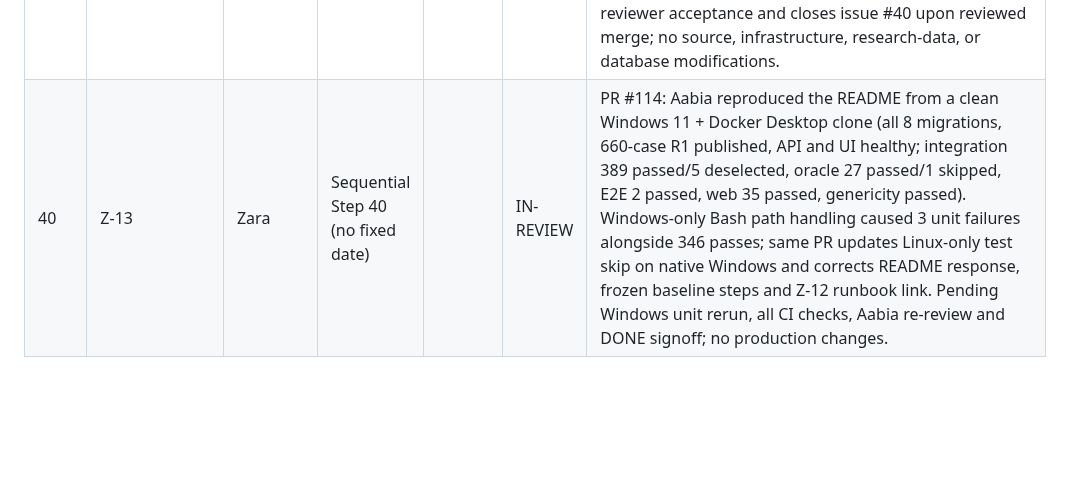
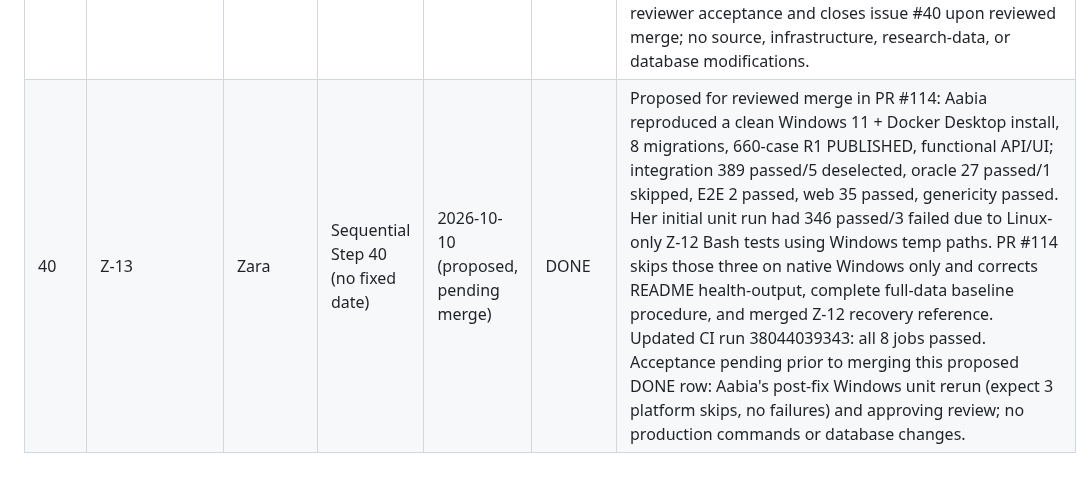
Before and after one commit to ZaraHEREhehe/amrtrace-studio, a Markdown page: docs/milestones.md, the part around the change. GitHub-like rendering; blank space fills up the shorter version.

Commit message:
docs(Z-13): stage final completion record for review

```diff
--- a/docs/milestones.md
+++ b/docs/milestones.md
@@ -51,4 +51,4 @@ Update after every step. Be honest about delays and give a recovery plan.
 | 34 | Z-09 | Zara | Sequential Step 34 (early start under D-15) | 2026-10-09 | DONE | Started while earlier Zara UI PRs await human review; Z-09's documented dependency I-10 is DONE and work remains in Zara's API/web/CI areas. Added POST /changes/{id}/reevaluate, GET /runs/{run_id}, and GET /runs/{run_id}/equivalence. The HTTP workflow delegates to I-09 reevaluate() and I-10 compare_with_exhaustive()/gate_release(), preserving explicit FAILED runs and the DRAFT-to-PUBLISHED/BLOCKED gate. Added a persisted source adapter for the current interpretation-version workflow; unsupported change types fail explicitly instead of returning a confident result. The Run Page shows selective status/counts, recall, precision, reprocessing ratio, missed cases, state/uncertainty/dependency axes, mismatch examples and PASS/BLOCKED with stored gate status. Local evidence: combined API suite 6 passed and 18 PostgreSQL-backed tests skipped because PostgreSQL is unavailable; 346 unit tests pass; web tests, JS/HTML checks, genericity 37/19, Ruff, compileall and diff checks pass. GitHub PostgreSQL CI and Aabia review remain required before DONE. Final review: PostgreSQL-backed API suite 24 passed, 0 skipped; 29 web tests passed. Real stored runs showed recall 100%, precision 98.43%, reprocessing 0.61%, 0 missed and PASS/PUBLISHED. PR #107 approved and merged. |
 | 35 | Z-10 | Zara | Sequential Step 35 (early start under D-15) | 2026-10-09 | DONE | Started while Z-09 awaits human review because Z-10's documented dependencies Z-05, Z-14 and I-07 are DONE and the work stays in Zara's CI/platform area. CI now has explicit full integration, oracle and mini-cohort equivalence E2E jobs in addition to lint, genericity, unit/coverage, web and Docker build/smoke jobs. Non-golden integration tests are deliberate: data/raw is not committed, A-02 owns the frozen 41,858-case golden gate, and Z-14's deterministic 660-case fixture is the planned CI dataset. Docker smoke failures now dump service logs and clean resources. Retained real failed-run evidence: https://github.com/ZaraHEREhehe/amrtrace-studio/actions/runs/37911544703. That run caught real CI dependency, FK-fixture and web/API proxy failures before the repaired green run. GitHub full-CI evidence, durations and Aabia approval remain required before DONE. Final CI evidence: successful full eight-job run 37916599211; genuine failed run 37911544703 retained; pytest --durations=10 records slow tests. Aabia preserved the /app.mjs MIME regression check while resolving the stacked CI conflict and approved PR #108. |
 | 39 | Z-12 | Zara | Sequential Step 39 (no fixed date) | 2026-10-10 | DONE | PR #111 and PR #112 were reviewed by Aabia and merged on 2026-10-10; full main CI and GHCR publishing passed. Azure systemd journal showed DEPLOY_SUCCESS=sha-f8bec640... and matching deployed main baseline. The VM deploy and rollback helpers matched reviewed scripts. Distinct f8bec640... (V2) and 212fa9df... (V1) tags produced ROLLBACK_READY; subsequent V1 API/web images were running and all three loopback health checks returned HTTP 200. V2 was explicitly restored and confirmed with both containers, three HTTP 200 checks and V2_LAST_GOOD_CONFIRMED. Limitation retained: no first ROLLBACK_REDEPLOY_VERIFIED terminal line, so direct command-success proof was not captured; reviewer labeled a repeat test non-blocking. Manual latest-release restoration with lock, image verification, health checks and failure recovery is documented in docs/deployment_z12.md. Closeout PR requests final reviewer acceptance and closes issue #40 upon reviewed merge; no source, infrastructure, research-data, or database modifications. |
-| 40 | Z-13 | Zara | Sequential Step 40 (no fixed date) | | IN-REVIEW | PR #114: Aabia reproduced the README from a clean Windows 11 + Docker Desktop clone (all 8 migrations, 660-case R1 published, API and UI healthy; integration 389 passed/5 deselected, oracle 27 passed/1 skipped, E2E 2 passed, web 35 passed, genericity passed). Windows-only Bash path handling caused 3 unit failures alongside 346 passes; same PR updates Linux-only test skip on native Windows and corrects README response, frozen baseline steps and Z-12 runbook link. Pending Windows unit rerun, all CI checks, Aabia re-review and DONE signoff; no production changes. |
+| 40 | Z-13 | Zara | Sequential Step 40 (no fixed date) | 2026-10-10 (proposed, pending merge) | DONE | Proposed for reviewed merge in PR #114: Aabia reproduced a clean Windows 11 + Docker Desktop install, 8 migrations, 660-case R1 PUBLISHED, functional API/UI; integration 389 passed/5 deselected, oracle 27 passed/1 skipped, E2E 2 passed, web 35 passed, genericity passed. Her initial unit run had 346 passed/3 failed due to Linux-only Z-12 Bash tests using Windows temp paths. PR #114 skips those three on native Windows only and corrects README health-output, complete full-data baseline procedure, and merged Z-12 recovery reference. Updated CI run 38044039343: all 8 jobs passed. Acceptance pending prior to merging this proposed DONE row: Aabia's post-fix Windows unit rerun (expect 3 platform skips, no failures) and approving review; no production commands or database changes. |
```
